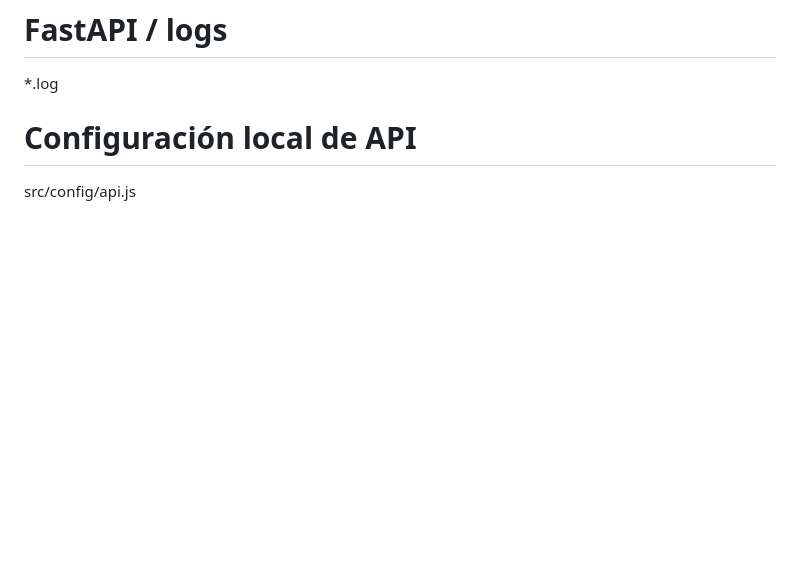
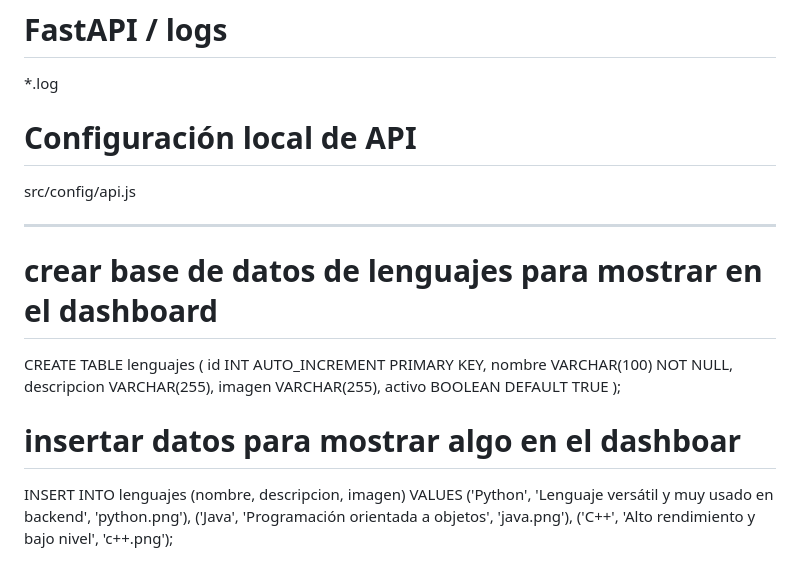
Before and after one commit to Josseline18/DevMentor, a Markdown page: README.md, the part around the change. Rendered like a GitHub page; blank space fills up the shorter version.

Commit message:
indicaciones en el readmi sobre tabla de lenguajes

```diff
--- a/README.md
+++ b/README.md
@@ -245,3 +245,20 @@ ENV/
 
 # Configuración local de API
 src/config/api.js
+
+-------------------------------------------------------------------------------------------------------------
+# crear base de datos de lenguajes para mostrar en el dashboard
+CREATE TABLE lenguajes (
+    id INT AUTO_INCREMENT PRIMARY KEY,
+    nombre VARCHAR(100) NOT NULL,
+    descripcion VARCHAR(255),
+    imagen VARCHAR(255),
+    activo BOOLEAN DEFAULT TRUE
+);
+
+# insertar datos para mostrar algo en el dashboar
+INSERT INTO lenguajes (nombre, descripcion, imagen)
+    VALUES
+    ('Python', 'Lenguaje versátil y muy usado en backend', 'python.png'),
+    ('Java', 'Programación orientada a objetos', 'java.png'),
+    ('C++', 'Alto rendimiento y bajo nivel', 'c++.png');
```
